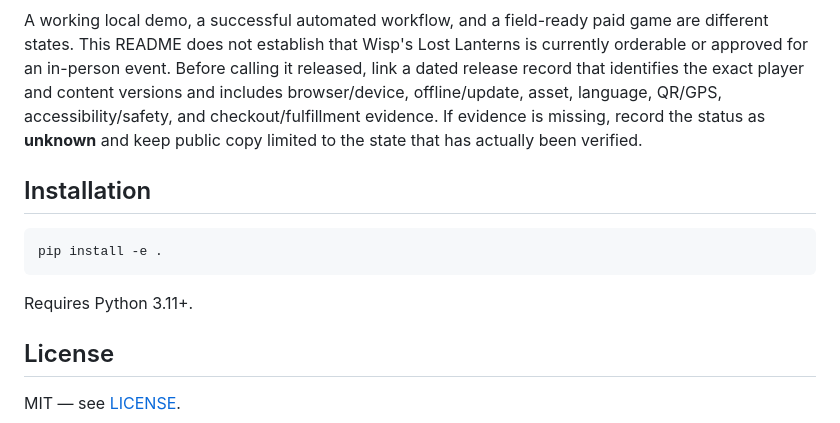
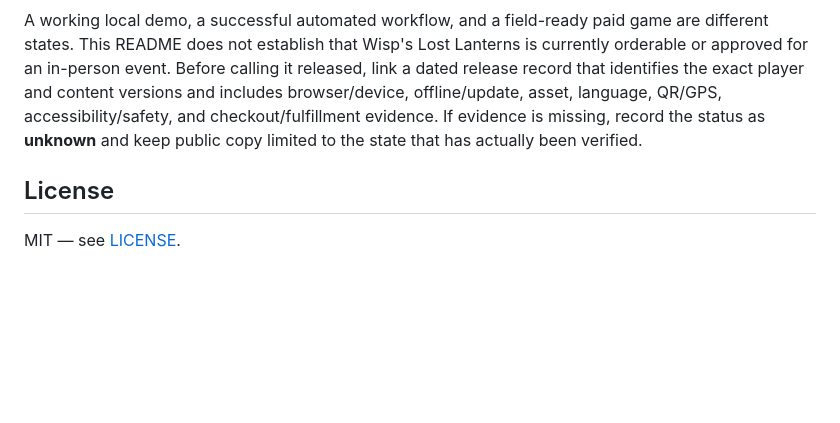
Before and after one commit to ZQM-Labs/lantern-player, a Markdown page: README.md, the part around the change. GitHub-like rendering; blank space fills up the shorter version.

Commit message:
docs: clean up README — remove bogus pip install block (#26)

````diff
--- a/README.md
+++ b/README.md
@@ -119,14 +119,6 @@ Do not publish a physical-validation claim until the route, signs, and accessibl
 
 A working local demo, a successful automated workflow, and a field-ready paid game are different states. This README does not establish that Wisp's Lost Lanterns is currently orderable or approved for an in-person event. Before calling it released, link a dated release record that identifies the exact player and content versions and includes browser/device, offline/update, asset, language, QR/GPS, accessibility/safety, and checkout/fulfillment evidence. If evidence is missing, record the status as **unknown** and keep public copy limited to the state that has actually been verified.
 
-## Installation
-
-```bash
-pip install -e .
-```
-
-Requires Python 3.11+.
-
 ## License
 
 MIT — see [LICENSE](LICENSE).
````
